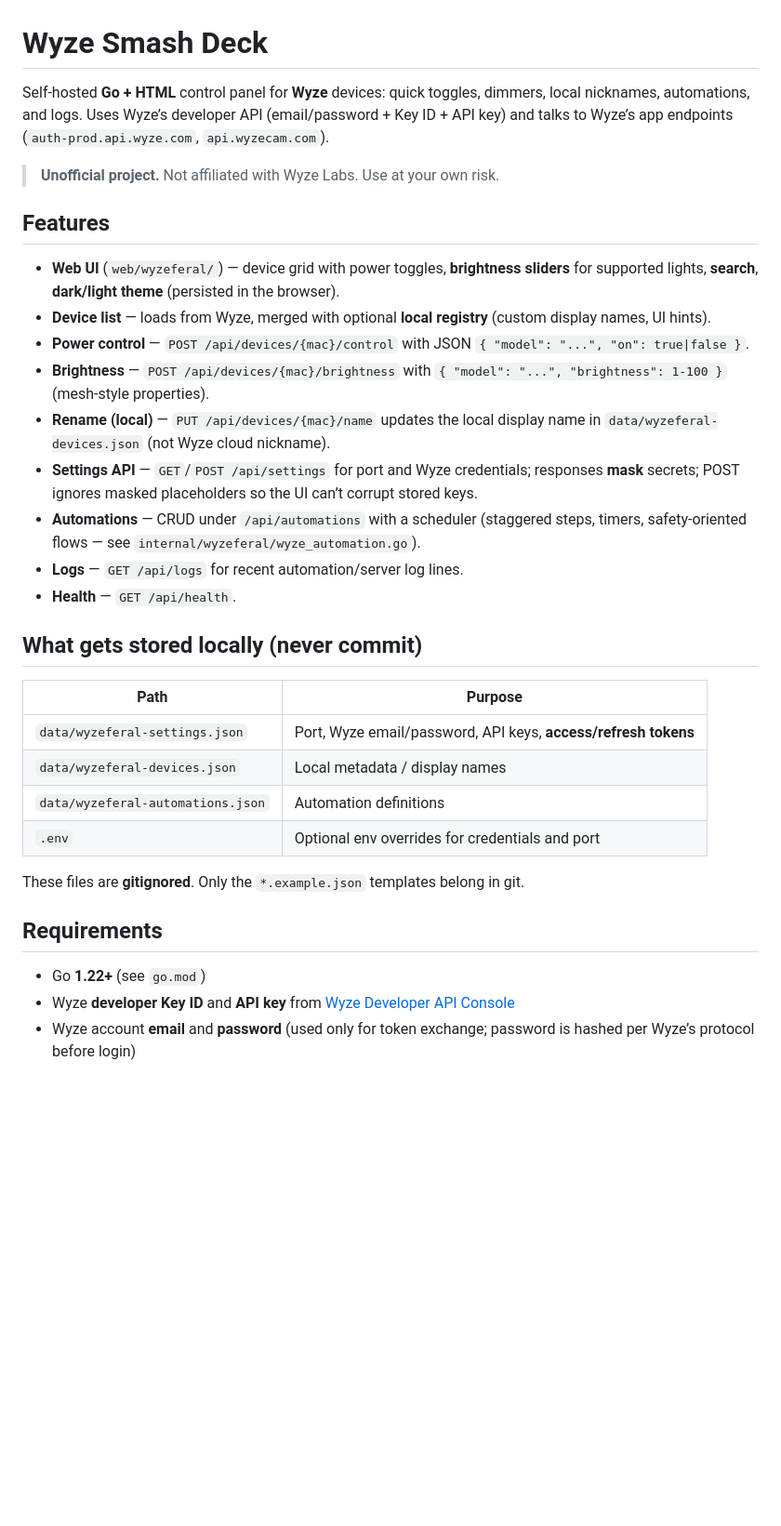
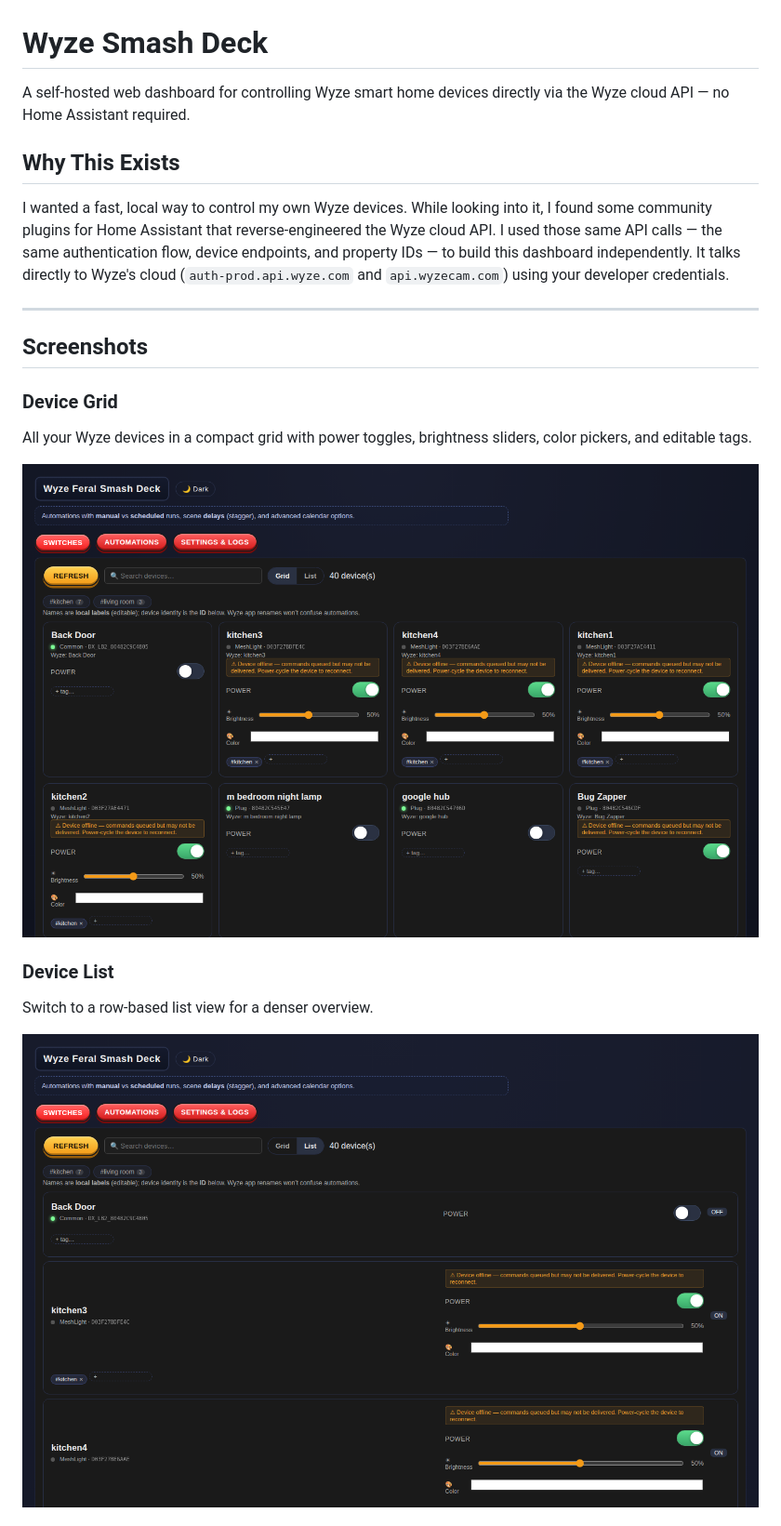
Before and after one commit to niski84/wyze-smash-deck, a Markdown page: README.md, the part around one of its changes. Shown at 93% size. Drawn GitHub-style; pictures changed too: docs/screenshots/01-devices-grid.png (added), docs/screenshots/02-devices-list.png (added); blank space fills up the shorter version.

Commit message:
docs: clean screenshots (remove 0-byte stubs) + add contributing section
Made-with: Cursor

```diff
--- a/README.md
+++ b/README.md
@@ -1,35 +1,22 @@
 # Wyze Smash Deck
 
-Self-hosted **Go + HTML** control panel for **Wyze** devices: quick toggles, dimmers, local nicknames, automations, and logs. Uses Wyze’s developer API (email/password + Key ID + API key) and talks to Wyze’s app endpoints (`auth-prod.api.wyze.com`, `api.wyzecam.com`).
+A self-hosted web dashboard for controlling Wyze smart home devices directly via the Wyze cloud API — no Home Assistant required.
 
-> **Unofficial project.** Not affiliated with Wyze Labs. Use at your own risk.
+## Why This Exists
 
-## Features
+I wanted a fast, local way to control my own Wyze devices.  While looking into it, I found some community plugins for Home Assistant that reverse-engineered the Wyze cloud API.  I used those same API calls — the same authentication flow, device endpoints, and property IDs — to build this dashboard independently.  It talks directly to Wyze's cloud (`auth-prod.api.wyze.com` and `api.wyzecam.com`) using your developer credentials.
 
-- **Web UI** (`web/wyzeferal/`) — device grid with power toggles, **brightness sliders** for supported lights, **search**, **dark/light theme** (persisted in the browser).
-- **Device list** — loads from Wyze, merged with optional **local registry** (custom display names, UI hints).
-- **Power control** — `POST /api/devices/{mac}/control` with JSON `{ "model": "...", "on": true|false }`.
-- **Brightness** — `POST /api/devices/{mac}/brightness` with `{ "model": "...", "brightness": 1-100 }` (mesh-style properties).
-- **Rename (local)** — `PUT /api/devices/{mac}/name` updates the local display name in `data/wyzeferal-devices.json` (not Wyze cloud nickname).
-- **Settings API** — `GET`/`POST /api/settings` for port and Wyze credentials; responses **mask** secrets; POST ignores masked placeholders so the UI can’t corrupt stored keys.
-- **Automations** — CRUD under `/api/automations` with a scheduler (staggered steps, timers, safety-oriented flows — see `internal/wyzeferal/wyze_automation.go`).
-- **Logs** — `GET /api/logs` for recent automation/server log lines.
-- **Health** — `GET /api/health`.
+---
 
-## What gets stored locally (never commit)
+## Screenshots
 
-| Path | Purpose |
-|------|---------|
-| `data/wyzeferal-settings.json` | Port, Wyze email/password, API keys, **access/refresh tokens** |
-| `data/wyzeferal-devices.json` | Local metadata / display names |
-| `data/wyzeferal-automations.json` | Automation definitions |
-| `.env` | Optional env overrides for credentials and port |
+### Device Grid
+All your Wyze devices in a compact grid with power toggles, brightness sliders, color pickers, and editable tags.
 
-These files are **gitignored**. Only the `*.example.json` templates belong in git.
+![Device Grid](docs/screenshots/01-devices-grid.png)
 
-## Requirements
+### Device List
+Switch to a row-based list view for a denser overview.
 
-- Go **1.22+** (see `go.mod`)
-- Wyze **developer Key ID** and **API key** from [Wyze Developer API Console](https://developer.wyze.com/)
-- Wyze account **email** and **password** (used only for token exchange; password is hashed per Wyze’s protocol before login)
+![Device List](docs/screenshots/02-devices-list.png)
 
```
Also changed, not shown: other parts of README.md (+199 -29 lines), docs/screenshots/03-tag-filter.png (added), docs/screenshots/04-automations.png (added), docs/screenshots/05-automation-editor.png (added), docs/screenshots/06-settings.png (added).
